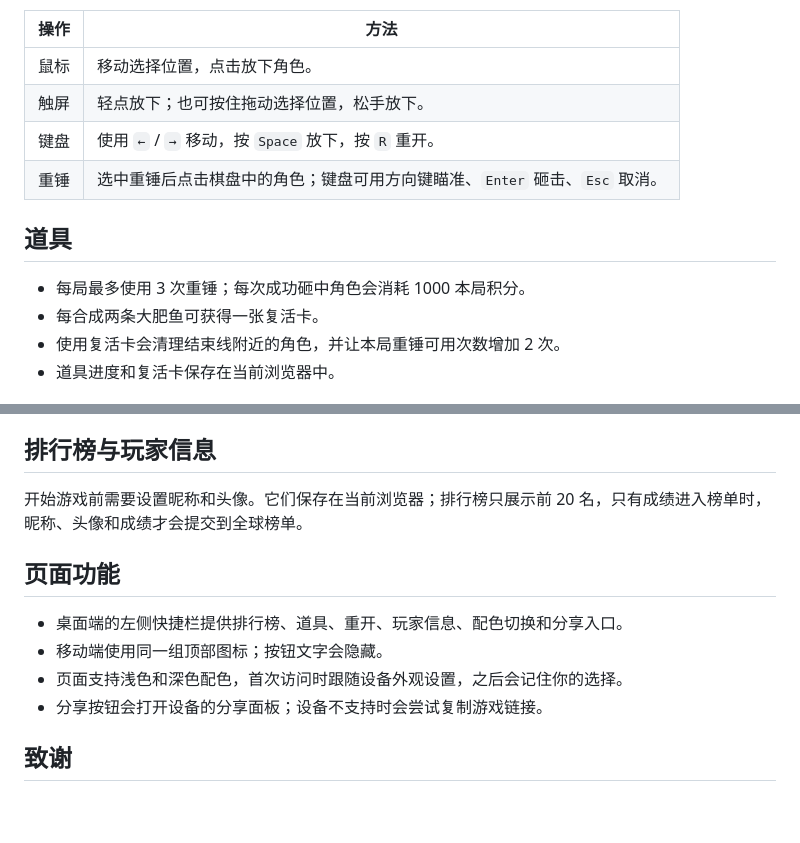
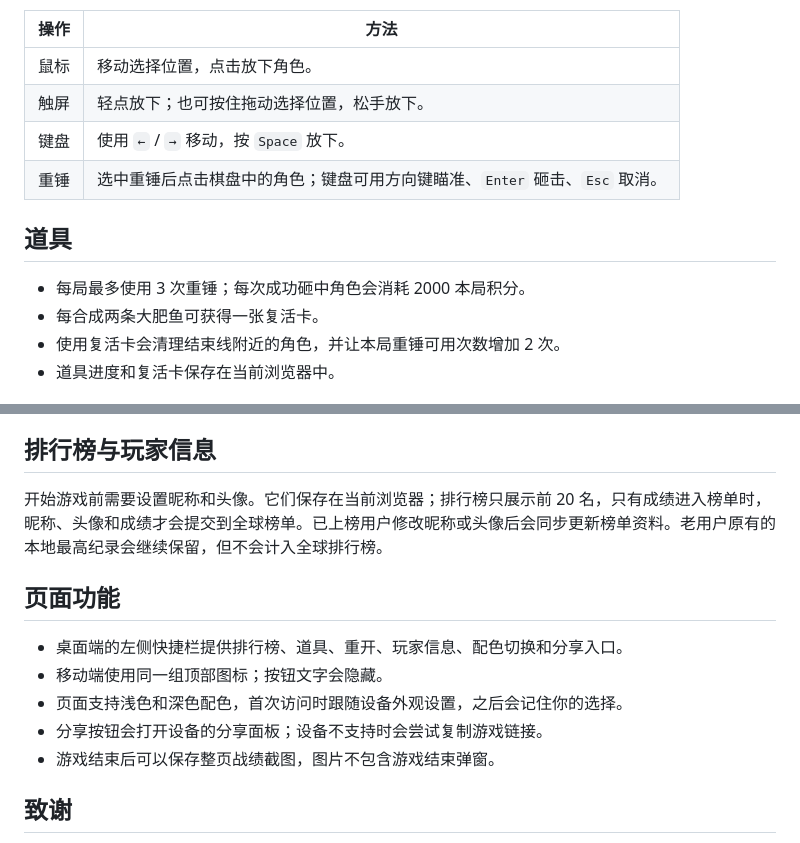
Before and after one commit to Koloyaaa/DaFeiYu, a Markdown page: README.md, 2 parts joined by grey strips. Rendered like a GitHub page; blank space fills up the shorter version.

```diff
--- a/README.md
+++ b/README.md
@@ -19,12 +27,12 @@
 | --- | --- |
 | 鼠标 | 移动选择位置，点击放下角色。 |
 | 触屏 | 轻点放下；也可按住拖动选择位置，松手放下。 |
-| 键盘 | 使用 `←` / `→` 移动，按 `Space` 放下，按 `R` 重开。 |
+| 键盘 | 使用 `←` / `→` 移动，按 `Space` 放下。 |
 | 重锤 | 选中重锤后点击棋盘中的角色；键盘可用方向键瞄准、`Enter` 砸击、`Esc` 取消。 |
 
 ## 道具
 
-- 每局最多使用 3 次重锤；每次成功砸中角色会消耗 1000 本局积分。
+- 每局最多使用 3 次重锤；每次成功砸中角色会消耗 2000 本局积分。
 - 每合成两条大肥鱼可获得一张复活卡。
 - 使用复活卡会清理结束线附近的角色，并让本局重锤可用次数增加 2 次。
 - 道具进度和复活卡保存在当前浏览器中。
@@ -39,7 +47,7 @@
 
 ## 排行榜与玩家信息
 
-开始游戏前需要设置昵称和头像。它们保存在当前浏览器；排行榜只展示前 20 名，只有成绩进入榜单时，昵称、头像和成绩才会提交到全球榜单。
+开始游戏前需要设置昵称和头像。它们保存在当前浏览器；排行榜只展示前 20 名，只有成绩进入榜单时，昵称、头像和成绩才会提交到全球榜单。已上榜用户修改昵称或头像后会同步更新榜单资料。老用户原有的本地最高纪录会继续保留，但不会计入全球排行榜。
 
 ## 页面功能
 
@@ -47,6 +55,7 @@
 - 移动端使用同一组顶部图标；按钮文字会隐藏。
 - 页面支持浅色和深色配色，首次访问时跟随设备外观设置，之后会记住你的选择。
 - 分享按钮会打开设备的分享面板；设备不支持时会尝试复制游戏链接。
+- 游戏结束后可以保存整页战绩截图，图片不包含游戏结束弹窗。
 
 ## 致谢
 
```
Also changed, not shown: other parts of README.md (+9 -1 lines), docs/achievement-screenshot.png (added), docs/game-over-screenshot.png (added), docs/gameplay-screenshot.png, 8 other files.
